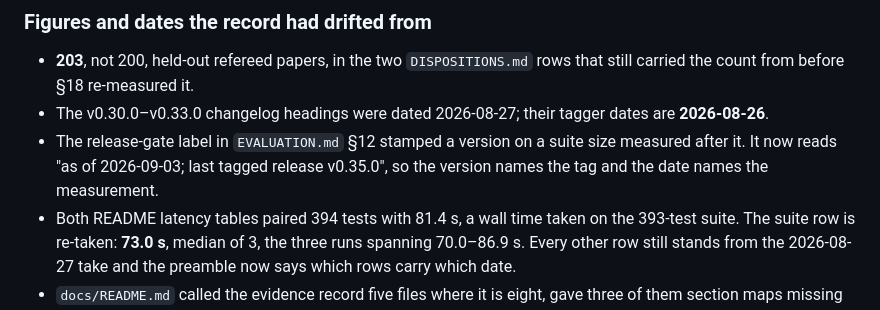
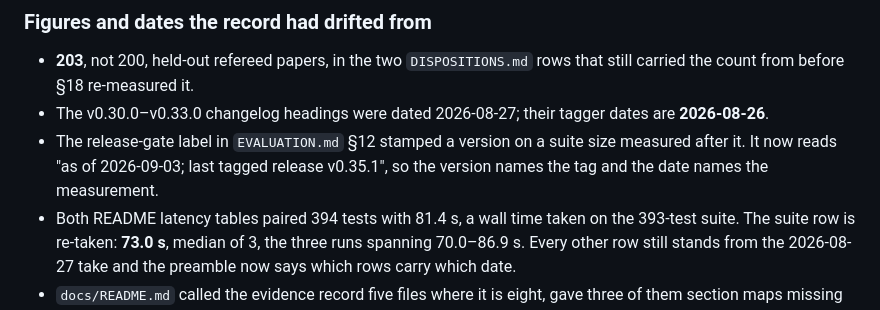
Before and after one commit to skymanbp/sci-paper, a Markdown page: CHANGELOG.md, the part around the change. Drawn GitHub-style.

Commit message:
changelog: the 0.35.1 bullet quotes the line the tree actually carries

```diff
--- a/CHANGELOG.md
+++ b/CHANGELOG.md
@@ -37,7 +37,7 @@ a stale run and a document nobody updated fail identically.
   dates are **2026-08-26**.
 - The release-gate label in `EVALUATION.md` §12 stamped a version on a suite
   size measured after it. It now reads "as of 2026-09-03; last tagged release
-  v0.35.0", so the version names the tag and the date names the measurement.
+  v0.35.1", so the version names the tag and the date names the measurement.
 - Both README latency tables paired 394 tests with 81.4 s, a wall time taken on
   the 393-test suite. The suite row is re-taken: **73.0 s**, median of 3, the
   three runs spanning 70.0–86.9 s. Every other row still stands from the
```
